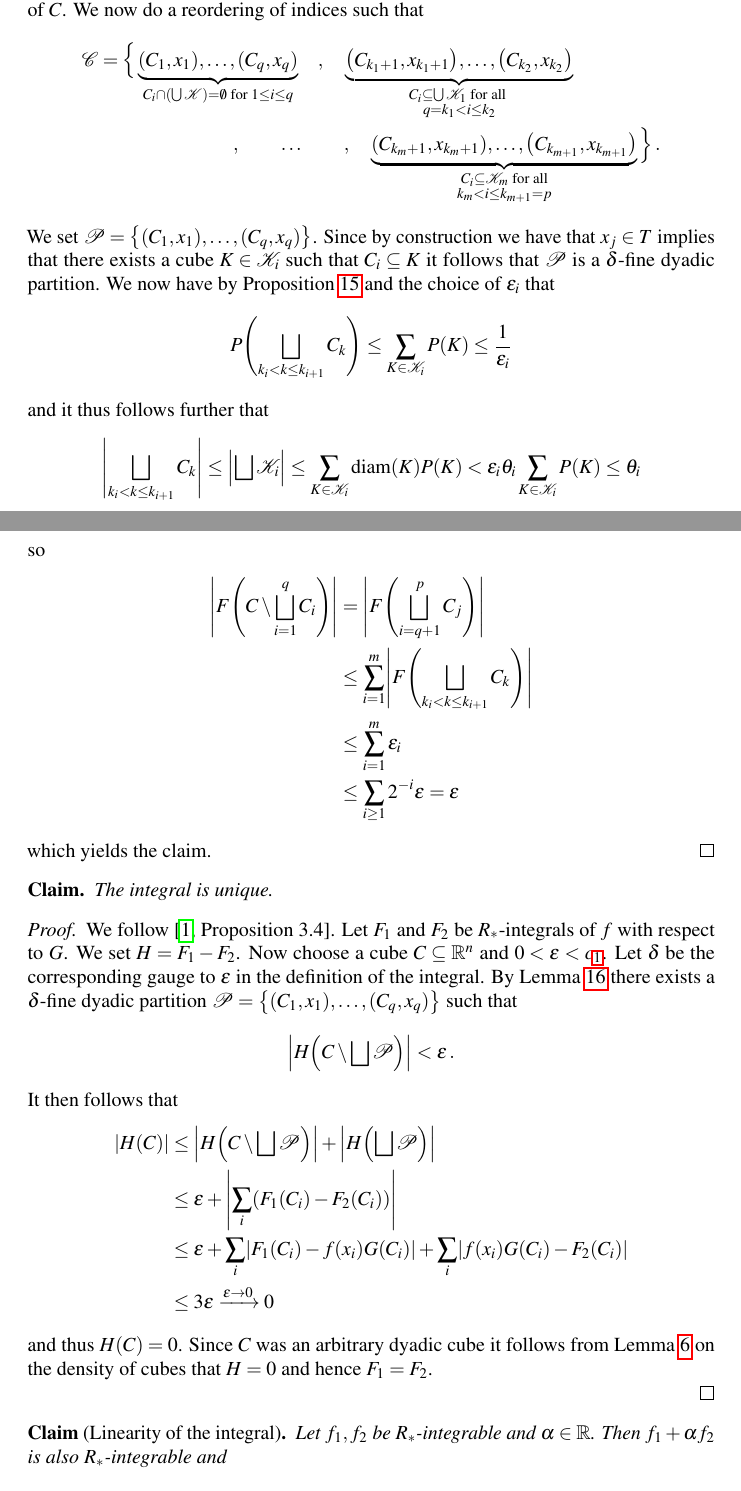
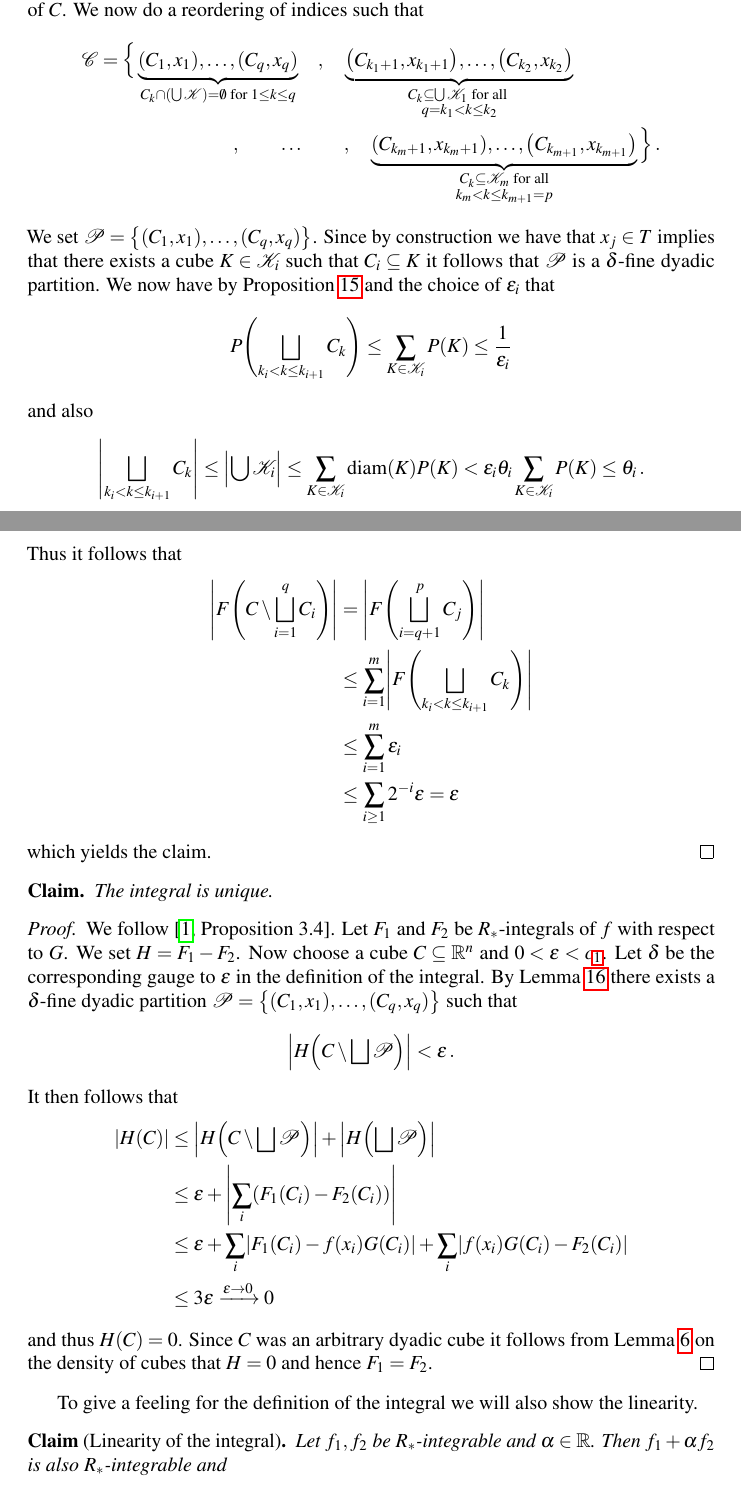
Before and after one commit to TheoKoppenhoefer/integration-theory-VT23, a LaTeX document (Report/Essay_TheoKoppenhoefer.tex): two parts of pages 8 and 9 of 12, joined at a grey line, cut so that both start at the same text. Compiled offline with pdfLaTeX.

Commit message:
fixed some formulations in the main proof.

```diff
--- a/Report/Essay_TheoKoppenhoefer.tex
+++ b/Report/Essay_TheoKoppenhoefer.tex
@@ -327,8 +327,8 @@ Let $\cK$ be a disjoint subfamily of $\cK_0=\bigcup_i\cK_i$ such that $\bigsqcup
 By Cousin's Lemma there exists a dyadic $\sigma$-fine partition $\cC=\brk[c]*{(C_1,x_1),\dots,(C_p,x_p)}$ of $C$.
  We now do a reordering of indices such that
 \begin{align*}
-	\cC=\Big\{\underbrace{\brk*{C_1,x_1},\dots,\brk*{C_q,x_q}}_{C_i\cap\brk*{\bigcup\cK}=\emptyset\text{ for }1\leq i\leq q}\quad,\quad \underbrace{\brk*{C_{k_1+1},x_{k_1+1}},\dots,\brk*{C_{k_2},x_{k_2}}}_{\substack{C_i\subseteq \bigcup\cK_1 \text{ for all } \\ q=k_1< i\leq k_2}}\qquad\qquad&\\
-	\qquad\qquad,\qquad\dots\qquad,\quad \underbrace{\brk*{C_{k_m+1},x_{k_m+1}},\dots,\brk*{C_{k_{m+1}},x_{k_{m+1}}}}_{\substack{C_i\subseteq \cK_m \text{ for all}\\  k_m< i\leq k_{m+1}=p}}\Big\}&\,.
+	\cC=\Big\{\underbrace{\brk*{C_1,x_1},\dots,\brk*{C_q,x_q}}_{C_k\cap\brk*{\bigcup\cK}=\emptyset\text{ for }1\leq k\leq q}\quad,\quad \underbrace{\brk*{C_{k_1+1},x_{k_1+1}},\dots,\brk*{C_{k_2},x_{k_2}}}_{\substack{C_k\subseteq \bigcup\cK_1 \text{ for all } \\ q=k_1< k\leq k_2}}\qquad\qquad&\\
+	\qquad\qquad,\qquad\dots\qquad,\quad \underbrace{\brk*{C_{k_m+1},x_{k_m+1}},\dots,\brk*{C_{k_{m+1}},x_{k_{m+1}}}}_{\substack{C_k\subseteq \cK_m \text{ for all}\\  k_m< k\leq k_{m+1}=p}}\Big\}&\,.
 \end{align*}
 We set $\cP=\brk[c]*{(C_1,x_1),\dots,(C_q,x_q)}$. Since by construction we have that $x_j\in T$ implies that there exists a cube $K\in\cK_i$ such that $C_i\subseteq K$ it follows that $\cP$ is a $\delta$-fine dyadic partition.
 We now have by Proposition \ref{pr:coveringLemma} and the choice of $\e_i$ that
@@ -337,14 +337,14 @@ We now have by Proposition \ref{pr:coveringLemma} and the choice of $\e_i$ that
 	\leq \sum_{K\in\cK_i}P(K)
 	\leq \frac{1}{\e_i}
 \end{align*}
-and it thus follows further that
+and also
 \begin{align*}
 	\abs4{\bigsqcup_{k_i<k\leq k_{i+1}}C_k}
-	\leq \abs*{\bigsqcup\cK_i}
+	\leq \abs*{\bigcup\cK_i}
 	\leq \sum_{K\in\cK_i}\diam(K)P(K)
-	<\e_i\theta_i\sum_{K\in\cK_i}P(K)\leq \theta_i
+	<\e_i\theta_i\sum_{K\in\cK_i}P(K)\leq \theta_i\,.
 \end{align*}
-so
+Thus it follows that
 \begin{align*}
 	\abs*{F\brk*{C\setminus\bigsqcup_{i=1}^q C_i}}
 	&=\abs*{F\brk*{\bigsqcup_{i=q+1}^p C_j}} \\
@@ -373,8 +373,9 @@ It then follows that
 \end{align*}
 and thus $H(C)=0$. Since $C$ was an arbitrary dyadic cube it follows from
 Lemma \ref{le:DensityCubes} on the density of cubes that $H=0$ and hence $F_1=F_2$.
+\end{proof}
 
-\end{proof}
+To give a feeling for the definition of the integral we will also show the linearity.
 
 \begin{claim}[Linearity of the integral]
 Let $f_1,f_2$ be $R_*$-integrable and $\alpha\in\R$. Then $f_1+\alpha f_2$ is also $R_*$-integrable and
```
Also changed, not shown: README.md, Report/Essay_TheoKoppenhoefer.pdf, Report/Essay_TheoKoppenhoefer.tex (6 more changed lines).
